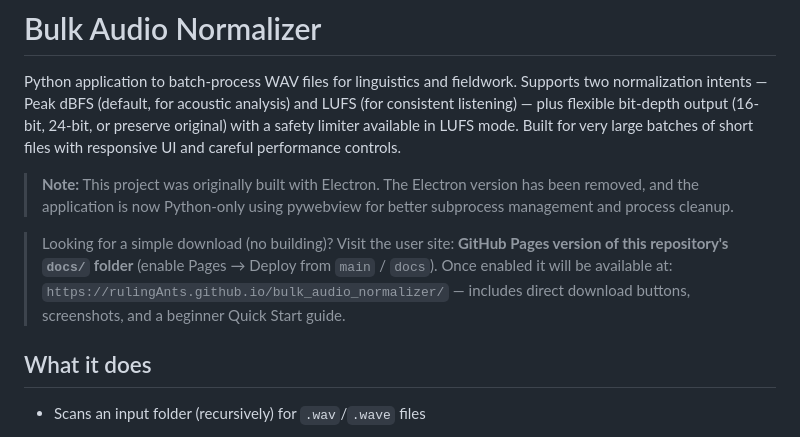
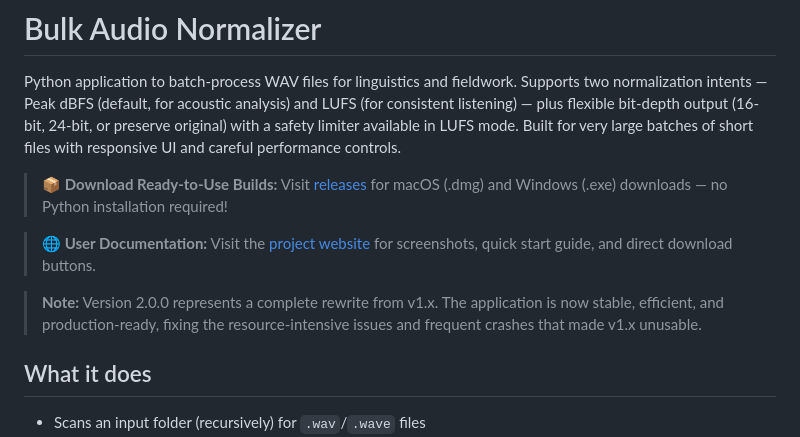
Before and after one commit to rulingAnts/bulk_audio_normalizer, a Markdown page: README.md, the part around the change. Drawn GitHub-style.

```diff
--- a/README.md
+++ b/README.md
@@ -2,10 +2,11 @@
 
 Python application to batch-process WAV files for linguistics and fieldwork. Supports two normalization intents — Peak dBFS (default, for acoustic analysis) and LUFS (for consistent listening) — plus flexible bit-depth output (16-bit, 24-bit, or preserve original) with a safety limiter available in LUFS mode. Built for very large batches of short files with responsive UI and careful performance controls.
 
-> **Note:** This project was originally built with Electron. The Electron version has been removed, and the application is now Python-only using pywebview for better subprocess management and process cleanup.
+> **📦 Download Ready-to-Use Builds:** Visit [releases](https://github.com/rulingAnts/bulk_audio_normalizer/releases/latest) for macOS (.dmg) and Windows (.exe) downloads — no Python installation required!
 
-> Looking for a simple download (no building)? Visit the user site: **GitHub Pages version of this repository's `docs/` folder** (enable Pages → Deploy from `main` / `docs`). Once enabled it will be available at:
-> `https://rulingAnts.github.io/bulk_audio_normalizer/` — includes direct download buttons, screenshots, and a beginner Quick Start guide.
+> **🌐 User Documentation:** Visit the [project website](https://rulingAnts.github.io/bulk_audio_normalizer/) for screenshots, quick start guide, and direct download buttons.
+
+> **Note:** Version 2.0.0 represents a complete rewrite from v1.x. The application is now stable, efficient, and production-ready, fixing the resource-intensive issues and frequent crashes that made v1.x unusable.
 
 ## What it does
 
```
Also changed, not shown: CHANGELOG.md (+17 -1 lines).
